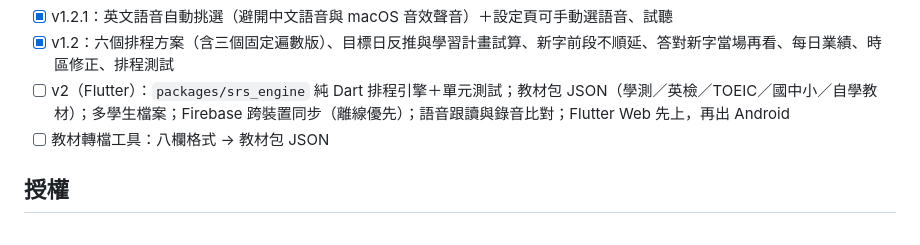
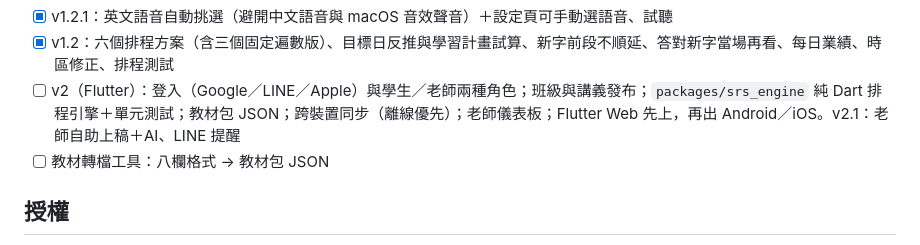
Before and after one commit to Joyce914Apps/vocab-trainer, a Markdown page: README.md, the part around the change. Rendered like a GitHub page.

Commit message:
[docs] 技術文件、執行計畫、README 路線圖對齊角色與登入架構
Co-Authored-By: Claude Fable 5.1 <noreply@anthropic.com>
Claude-Session: https://claude.ai/code/session_013Z3JLRxdK6QRgpZt1LSxgk

```diff
--- a/README.md
+++ b/README.md
@@ -161,7 +161,7 @@ Flutter 版會直接讀這個格式匯入舊進度。
 - [x] v1.3：發音鈕移到音節拆解旁；拆字表（486 字，94 個字根群）、預習卡與對答案卡顯示拆字與同字根、字庫依字根／字尾分組、同字根新字連著背
 - [x] v1.2.1：英文語音自動挑選（避開中文語音與 macOS 音效聲音）＋設定頁可手動選語音、試聽
 - [x] v1.2：六個排程方案（含三個固定遍數版）、目標日反推與學習計畫試算、新字前段不順延、答對新字當場再看、每日業績、時區修正、排程測試
-- [ ] v2（Flutter）：`packages/srs_engine` 純 Dart 排程引擎＋單元測試；教材包 JSON（學測／英檢／TOEIC／國中小／自學教材）；多學生檔案；Firebase 跨裝置同步（離線優先）；語音跟讀與錄音比對；Flutter Web 先上，再出 Android
+- [ ] v2（Flutter）：登入（Google／LINE／Apple）與學生／老師兩種角色；班級與講義發布；`packages/srs_engine` 純 Dart 排程引擎＋單元測試；教材包 JSON；跨裝置同步（離線優先）；老師儀表板；Flutter Web 先上，再出 Android／iOS。v2.1：老師自助上稿＋AI、LINE 提醒
 - [ ] 教材轉檔工具：八欄格式 → 教材包 JSON
 
 ## 授權
```
Also changed, not shown: docs/03_技術文件.md (+11 -4 lines), docs/04_執行計畫.md (+19 -10 lines).
